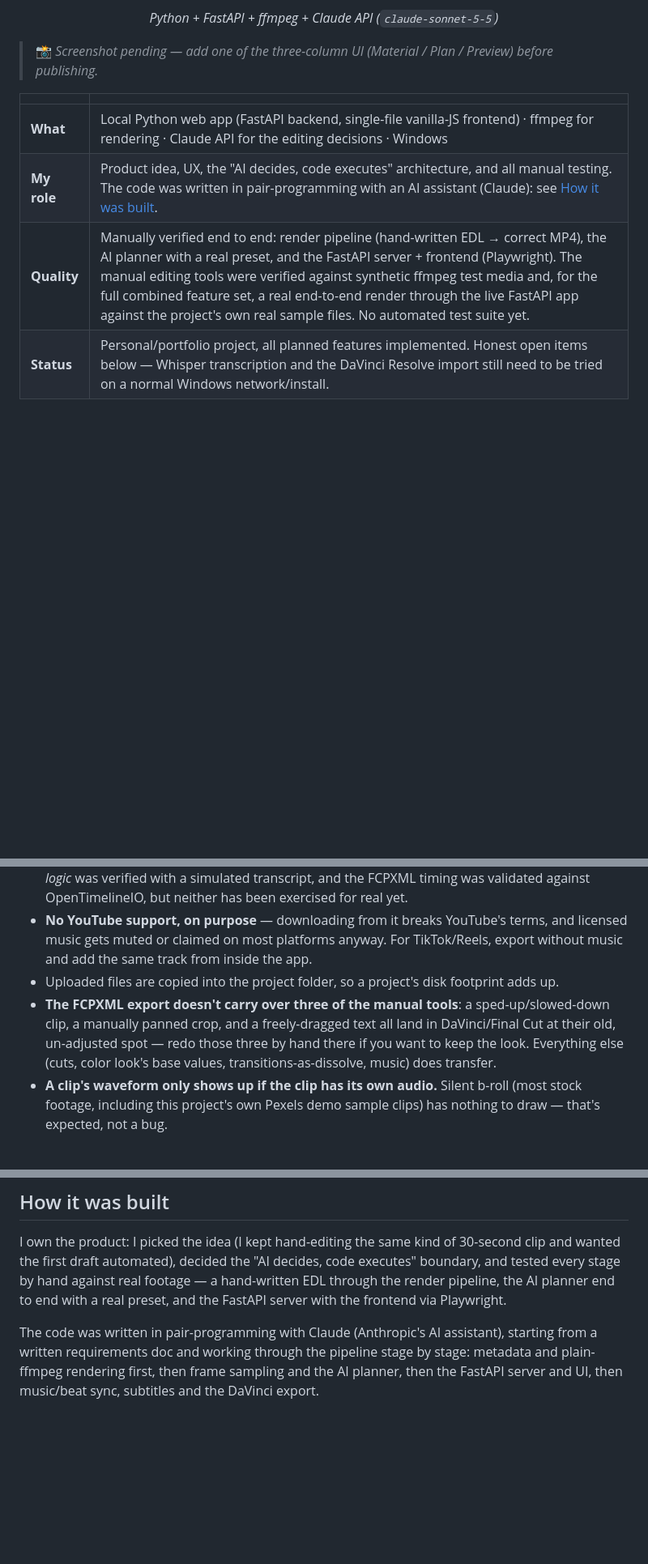
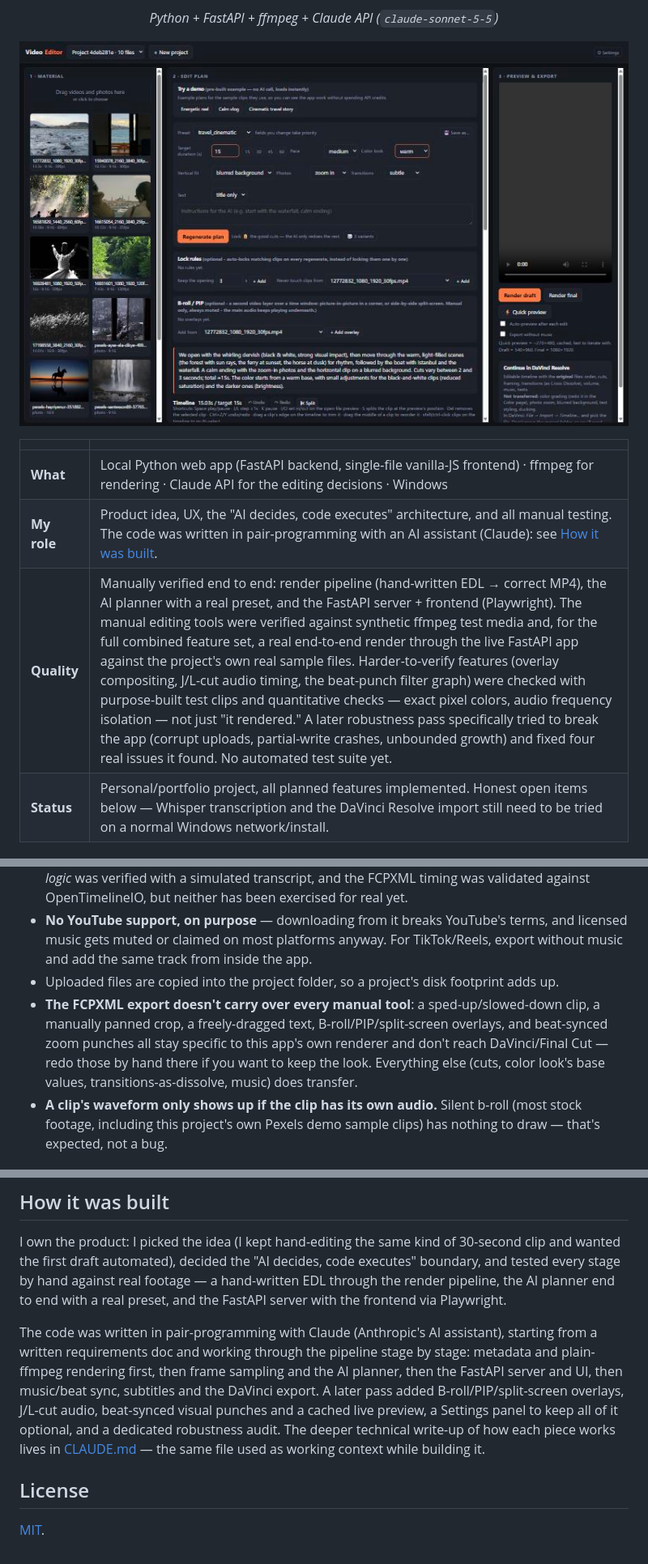
Before and after one commit to AlexandraMoldovan95/video-editor, a Markdown page: README.md, 3 parts joined by grey strips. Shown at 81% size. GitHub-like rendering; pictures changed too: docs/media/hero.jpg (added); blank space fills up the shorter version.

```diff
--- a/README.md
+++ b/README.md
@@ -9,14 +9,13 @@
   <i>Python + FastAPI + ffmpeg + Claude API (<code>claude-sonnet-5-5</code>)</i>
 </p>
 
-<!-- ![Video Editor — upload, AI plan and timeline, preview & export](docs/media/hero.png) -->
-> 📸 *Screenshot pending — add one of the three-column UI (Material / Plan / Preview) before publishing.*
+![Video Editor — upload, AI plan and timeline, preview & export](docs/media/hero.jpg)
 
 | | |
 |---|---|
 | **What** | Local Python web app (FastAPI backend, single-file vanilla-JS frontend) · ffmpeg for rendering · Claude API for the editing decisions · Windows |
 | **My role** | Product idea, UX, the "AI decides, code executes" architecture, and all manual testing. The code was written in pair-programming with an AI assistant (Claude): see [How it was built](#how-it-was-built). |
-| **Quality** | Manually verified end to end: render pipeline (hand-written EDL → correct MP4), the AI planner with a real preset, and the FastAPI server + frontend (Playwright). The manual editing tools were verified against synthetic ffmpeg test media and, for the full combined feature set, a real end-to-end render through the live FastAPI app against the project's own real sample files. No automated test suite yet. |
+| **Quality** | Manually verified end to end: render pipeline (hand-written EDL → correct MP4), the AI planner with a real preset, and the FastAPI server + frontend (Playwright). The manual editing tools were verified against synthetic ffmpeg test media and, for the full combined feature set, a real end-to-end render through the live FastAPI app against the project's own real sample files. Harder-to-verify features (overlay compositing, J/L-cut audio timing, the beat-punch filter graph) were checked with purpose-built test clips and quantitative checks — exact pixel colors, audio frequency isolation — not just "it rendered." A later robustness pass specifically tried to break the app (corrupt uploads, partial-write crashes, unbounded growth) and fixed four real issues it found. No automated test suite yet. |
 | **Status** | Personal/portfolio project, all planned features implemented. Honest open items below — Whisper transcription and the DaVinci Resolve import still need to be tried on a normal Windows network/install. |
 
 ## Why it exists
@@ -86,7 +100,7 @@ The model downloads on first use (~460 MB, `small`). A smaller model is availabl
 - **Whisper and the DaVinci import are still untested on a normal network/install.** Whisper's model download is blocked in the sandboxed environment this was developed in; the subtitle *logic* was verified with a simulated transcript, and the FCPXML timing was validated against OpenTimelineIO, but neither has been exercised for real yet.
 - **No YouTube support, on purpose** — downloading from it breaks YouTube's terms, and licensed music gets muted or claimed on most platforms anyway. For TikTok/Reels, export without music and add the same track from inside the app.
 - Uploaded files are copied into the project folder, so a project's disk footprint adds up.
-- **The FCPXML export doesn't carry over three of the manual tools**: a sped-up/slowed-down clip, a manually panned crop, and a freely-dragged text all land in DaVinci/Final Cut at their old, un-adjusted spot — redo those three by hand there if you want to keep the look. Everything else (cuts, color look's base values, transitions-as-dissolve, music) does transfer.
+- **The FCPXML export doesn't carry over every manual tool**: a sped-up/slowed-down clip, a manually panned crop, a freely-dragged text, B-roll/PIP/split-screen overlays, and beat-synced zoom punches all stay specific to this app's own renderer and don't reach DaVinci/Final Cut — redo those by hand there if you want to keep the look. Everything else (cuts, color look's base values, transitions-as-dissolve, music) does transfer.
 - **A clip's waveform only shows up if the clip has its own audio.** Silent b-roll (most stock footage, including this project's own Pexels demo sample clips) has nothing to draw — that's expected, not a bug.
 
 ## API cost
@@ -97,4 +111,8 @@ One plan generation costs roughly 18–22k input tokens and 2–3k output tokens
 
 I own the product: I picked the idea (I kept hand-editing the same kind of 30-second clip and wanted the first draft automated), decided the "AI decides, code executes" boundary, and tested every stage by hand against real footage — a hand-written EDL through the render pipeline, the AI planner end to end with a real preset, and the FastAPI server with the frontend via Playwright.
 
-The code was written in pair-programming with Claude (Anthropic's AI assistant), starting from a written requirements doc and working through the pipeline stage by stage: metadata and plain-ffmpeg rendering first, then frame sampling and the AI planner, then the FastAPI server and UI, then music/beat sync, subtitles and the DaVinci export.
+The code was written in pair-programming with Claude (Anthropic's AI assistant), starting from a written requirements doc and working through the pipeline stage by stage: metadata and plain-ffmpeg rendering first, then frame sampling and the AI planner, then the FastAPI server and UI, then music/beat sync, subtitles and the DaVinci export. A later pass added B-roll/PIP/split-screen overlays, J/L-cut audio, beat-synced visual punches and a cached live preview, a Settings panel to keep all of it optional, and a dedicated robustness audit. The deeper technical write-up of how each piece works lives in [CLAUDE.md](CLAUDE.md) — the same file used as working context while building it.
+
+## License
+
+[MIT](LICENSE).
```
Also changed, not shown: other parts of README.md (+18 -3 lines), CLAUDE.md (added, +160 -0 lines), 16 other files.
